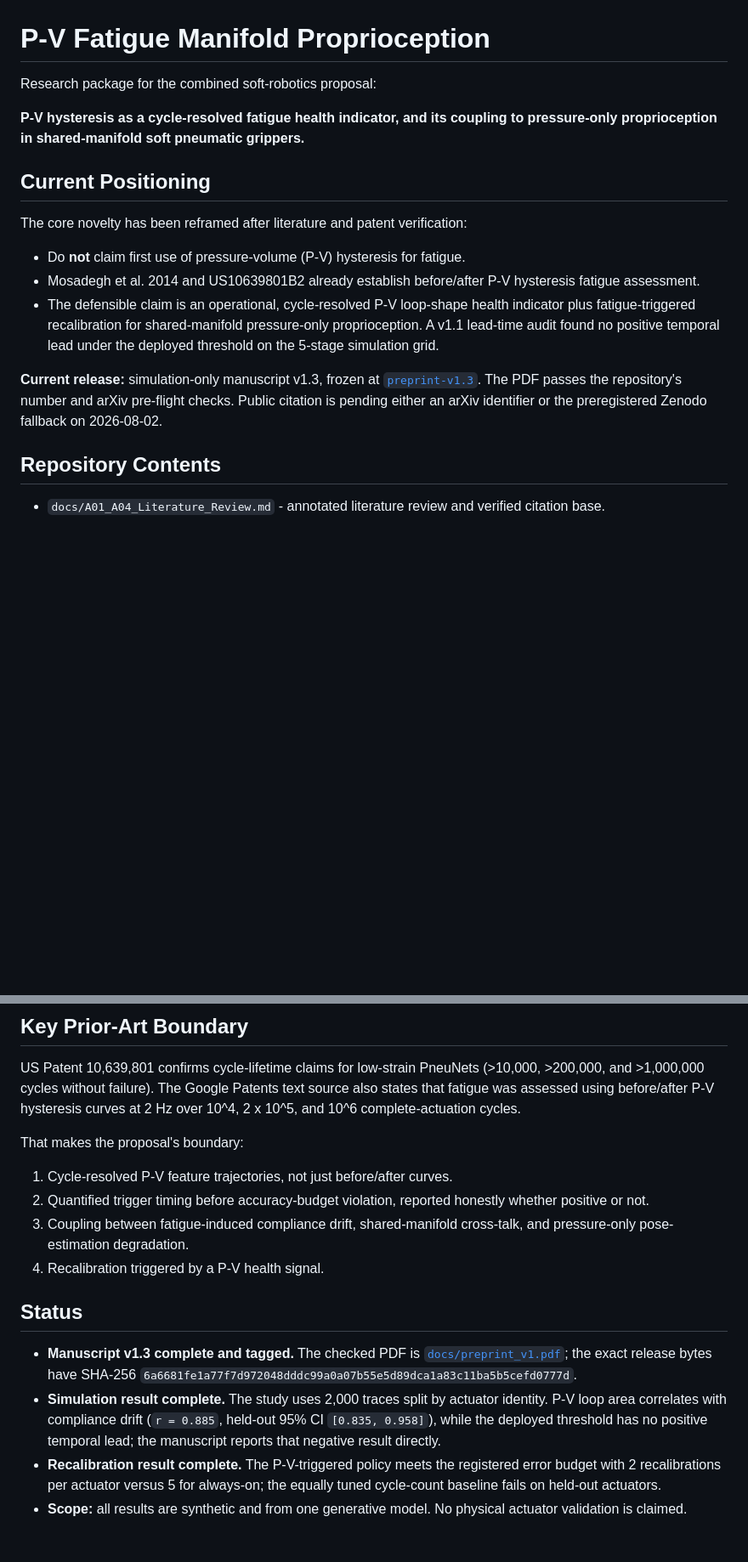
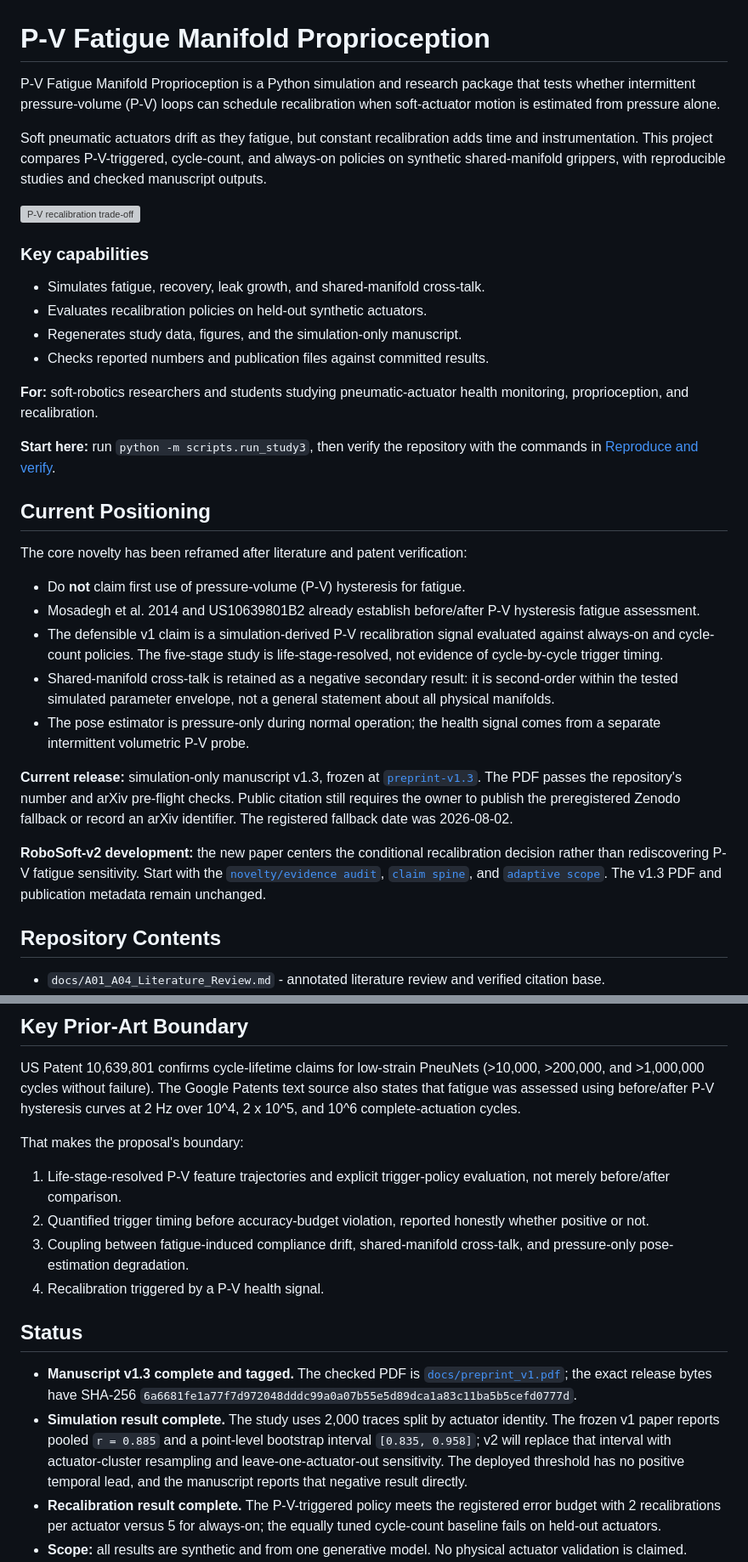
Before and after one commit to 500ft/P-V-Fatigue-Manifold-Proprioception, a Markdown page: README.md, 2 parts joined by grey strips. Shown at 85% size. Drawn GitHub-style; blank space fills up the shorter version; grey boxes are pictures that could not be loaded.

Commit message:
docs: rewrite repository overview

```diff
--- a/README.md
+++ b/README.md
@@ -1,8 +1,28 @@
 # P-V Fatigue Manifold Proprioception
 
-Research package for the combined soft-robotics proposal:
+P-V Fatigue Manifold Proprioception is a Python simulation and research package
+that tests whether intermittent pressure-volume (P-V) loops can schedule
+recalibration when soft-actuator motion is estimated from pressure alone.
 
-**P-V hysteresis as a cycle-resolved fatigue health indicator, and its coupling to pressure-only proprioception in shared-manifold soft pneumatic grippers.**
+Soft pneumatic actuators drift as they fatigue, but constant recalibration adds
+time and instrumentation. This project compares P-V-triggered, cycle-count, and
+always-on policies on synthetic shared-manifold grippers, with reproducible
+studies and checked manuscript outputs.
+
+![P-V recalibration trade-off](data/sim/phaseD/study3_fig4_recal_tradeoff.png)
+
+### Key capabilities
+
+- Simulates fatigue, recovery, leak growth, and shared-manifold cross-talk.
+- Evaluates recalibration policies on held-out synthetic actuators.
+- Regenerates study data, figures, and the simulation-only manuscript.
+- Checks reported numbers and publication files against committed results.
+
+**For:** soft-robotics researchers and students studying pneumatic-actuator
+health monitoring, proprioception, and recalibration.
+
+**Start here:** run `python -m scripts.run_study3`, then verify the repository
+with the commands in [Reproduce and verify](#reproduce-and-verify).
 
 ## Current Positioning
 
@@ -10,13 +30,22 @@ The core novelty has been reframed after literature and patent verification:
 
 - Do **not** claim first use of pressure-volume (P-V) hysteresis for fatigue.
 - Mosadegh et al. 2014 and US10639801B2 already establish before/after P-V hysteresis fatigue assessment.
-- The defensible claim is an operational, cycle-resolved P-V loop-shape health indicator plus fatigue-triggered recalibration for shared-manifold pressure-only proprioception. A v1.1 lead-time audit found no positive temporal lead under the deployed threshold on the 5-stage simulation grid.
+- The defensible v1 claim is a simulation-derived P-V recalibration signal evaluated against always-on and cycle-count policies. The five-stage study is life-stage-resolved, not evidence of cycle-by-cycle trigger timing.
+- Shared-manifold cross-talk is retained as a negative secondary result: it is second-order within the tested simulated parameter envelope, not a general statement about all physical manifolds.
+- The pose estimator is pressure-only during normal operation; the health signal comes from a separate intermittent volumetric P-V probe.
 
 **Current release:** simulation-only manuscript v1.3, frozen at
 [`preprint-v1.3`](https://github.com/500ft/P-V-Fatigue-Manifold-Proprioception/releases/tag/preprint-v1.3).
 The PDF passes the repository's number and arXiv pre-flight checks. Public
-citation is pending either an arXiv identifier or the preregistered Zenodo
-fallback on 2026-08-02.
+citation still requires the owner to publish the preregistered Zenodo fallback or
+record an arXiv identifier. The registered fallback date was 2026-08-02.
+
+**RoboSoft-v2 development:** the new paper centers the conditional recalibration
+decision rather than rediscovering P-V fatigue sensitivity. Start with the
+[`novelty/evidence audit`](docs/reviews/novelty-evidence-audit-2026-08-03.md),
+[`claim spine`](docs/specs/robosoft-v2/claim-spine.md), and
+[`adaptive scope`](docs/specs/robosoft-v2/scope.md). The v1.3 PDF and publication
+metadata remain unchanged.
 
 ## Repository Contents
 
@@ -48,7 +77,7 @@ US Patent 10,639,801 confirms cycle-lifetime claims for low-strain PneuNets (>10
 
 That makes the proposal's boundary:
 
-1. Cycle-resolved P-V feature trajectories, not just before/after curves.
+1. Life-stage-resolved P-V feature trajectories and explicit trigger-policy evaluation, not merely before/after comparison.
 2. Quantified trigger timing before accuracy-budget violation, reported honestly whether positive or not.
 3. Coupling between fatigue-induced compliance drift, shared-manifold cross-talk, and pressure-only pose-estimation degradation.
 4. Recalibration triggered by a P-V health signal.
@@ -59,9 +88,11 @@ That makes the proposal's boundary:
   [`docs/preprint_v1.pdf`](docs/preprint_v1.pdf); the exact release bytes have
   SHA-256 `6a6681fe1a77f7d972048dddc99a0a07b55e5d89dca1a83c11ba5b5cefd0777d`.
 - **Simulation result complete.** The study uses 2,000 traces split by actuator
-  identity. P-V loop area correlates with compliance drift (`r = 0.885`, held-out
-  95% CI `[0.835, 0.958]`), while the deployed threshold has no positive temporal
-  lead; the manuscript reports that negative result directly.
+  identity. The frozen v1 paper reports pooled `r = 0.885` and a point-level
+  bootstrap interval `[0.835, 0.958]`; v2 will replace that interval with
+  actuator-cluster resampling and leave-one-actuator-out sensitivity. The deployed
+  threshold has no positive temporal lead, and the manuscript reports that negative
+  result directly.
 - **Recalibration result complete.** The P-V-triggered policy meets the registered
   error budget with 2 recalibrations per actuator versus 5 for always-on; the
   equally tuned cycle-count baseline fails on held-out actuators.
```
